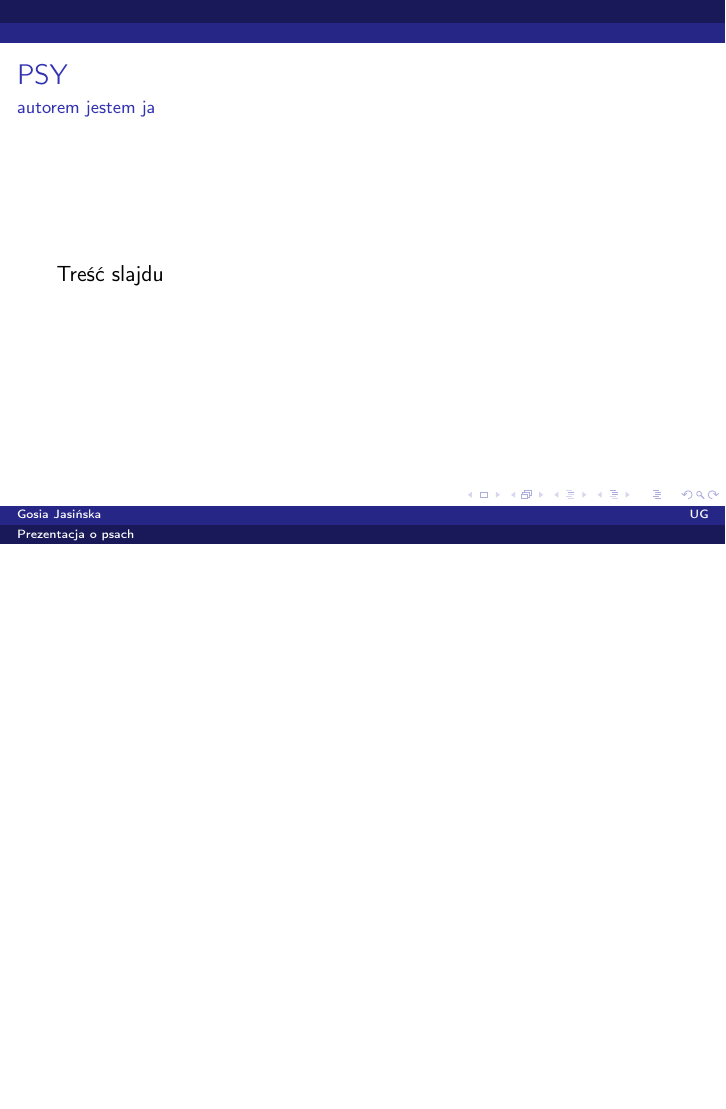
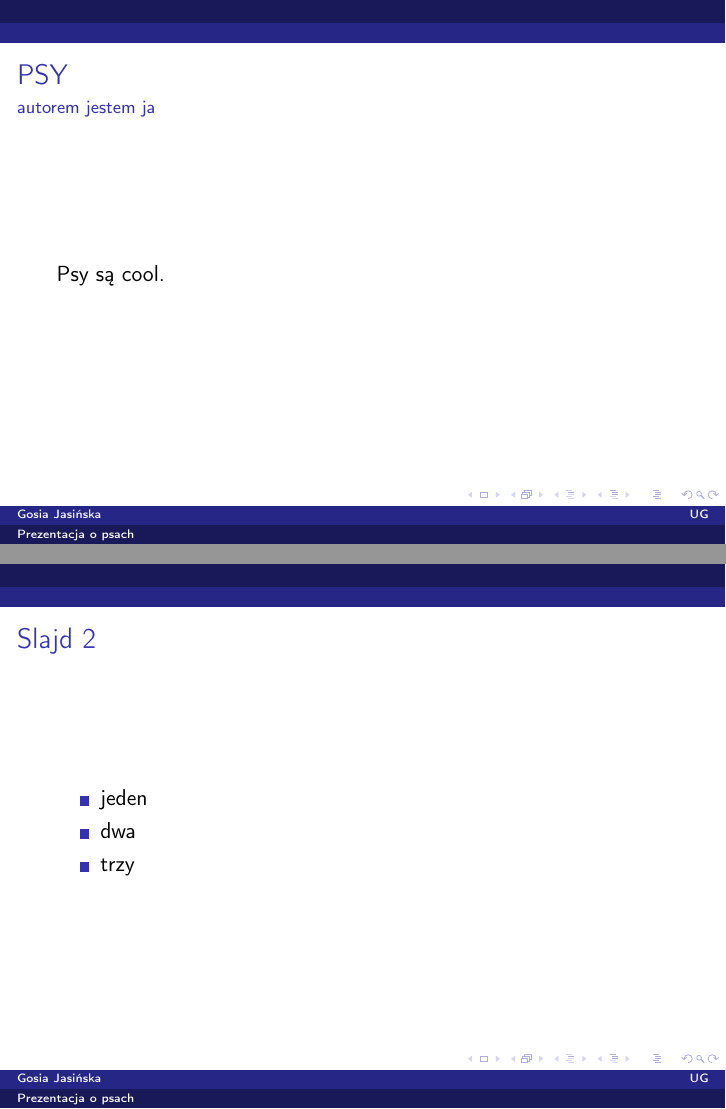
Before and after one commit to GosiaJas/test, LaTeX slides (plik.tex): page 2 of 2 before the commit and pages 2 and 6 of 6 after it, the two joined at a grey line, the shorter picture padded with empty space. Compiled offline with pdfLaTeX.

Commit message:
Update plik.tex

```diff
--- a/plik.tex
+++ b/plik.tex
@@ -13,6 +13,13 @@
 \begin{document}
   \maketitle
   \begin{frame}{PSY}{autorem jestem ja}
-    Treść slajdu
+    Psy są cool.
+  \end{frame}
+  \begin{frame}{Slajd 2}
+\begin{itemize}
+  \item jeden \pause
+  \item dwa \pause
+  \item trzy \pause
+\end{itemize}
   \end{frame}
 \end{document}
```
